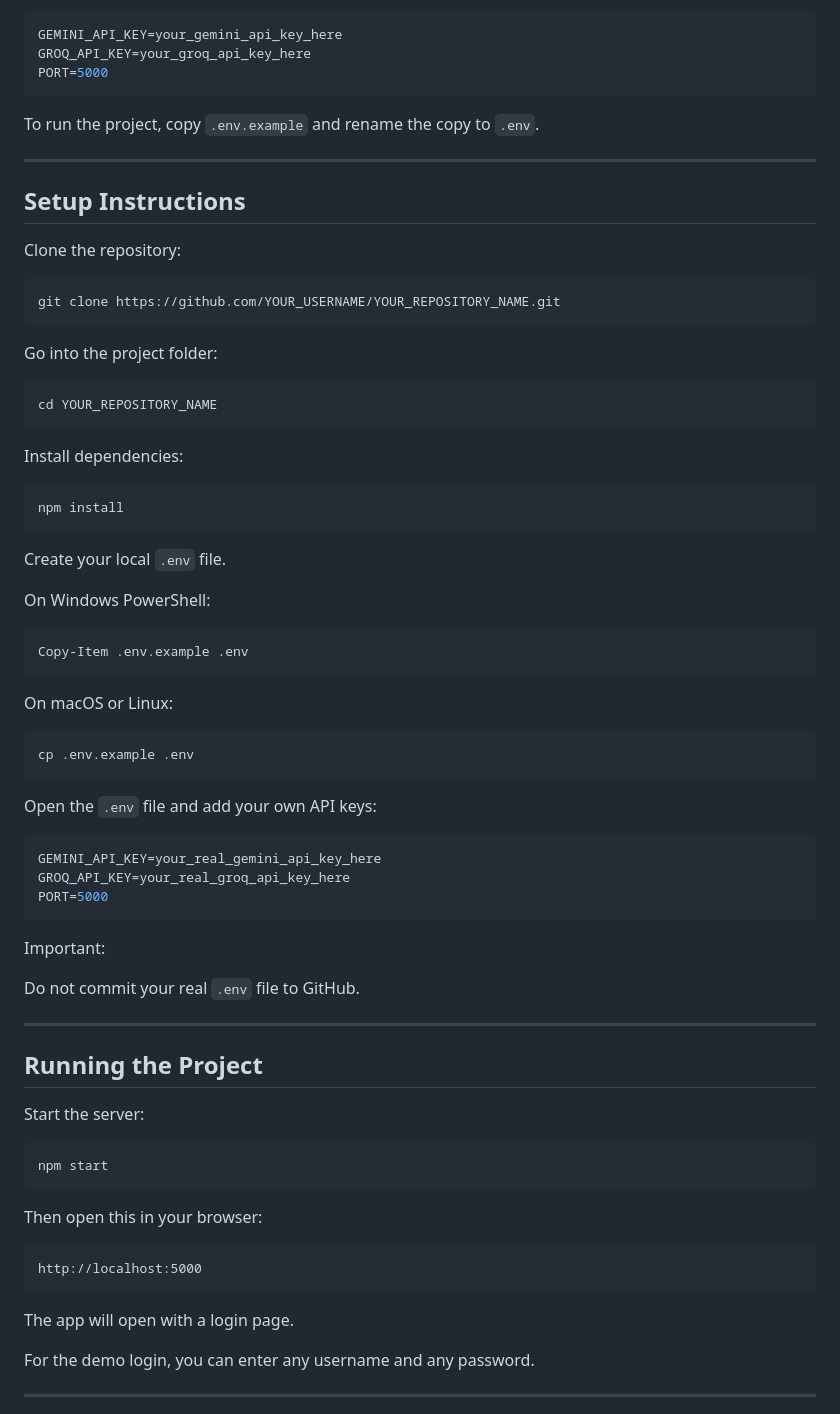
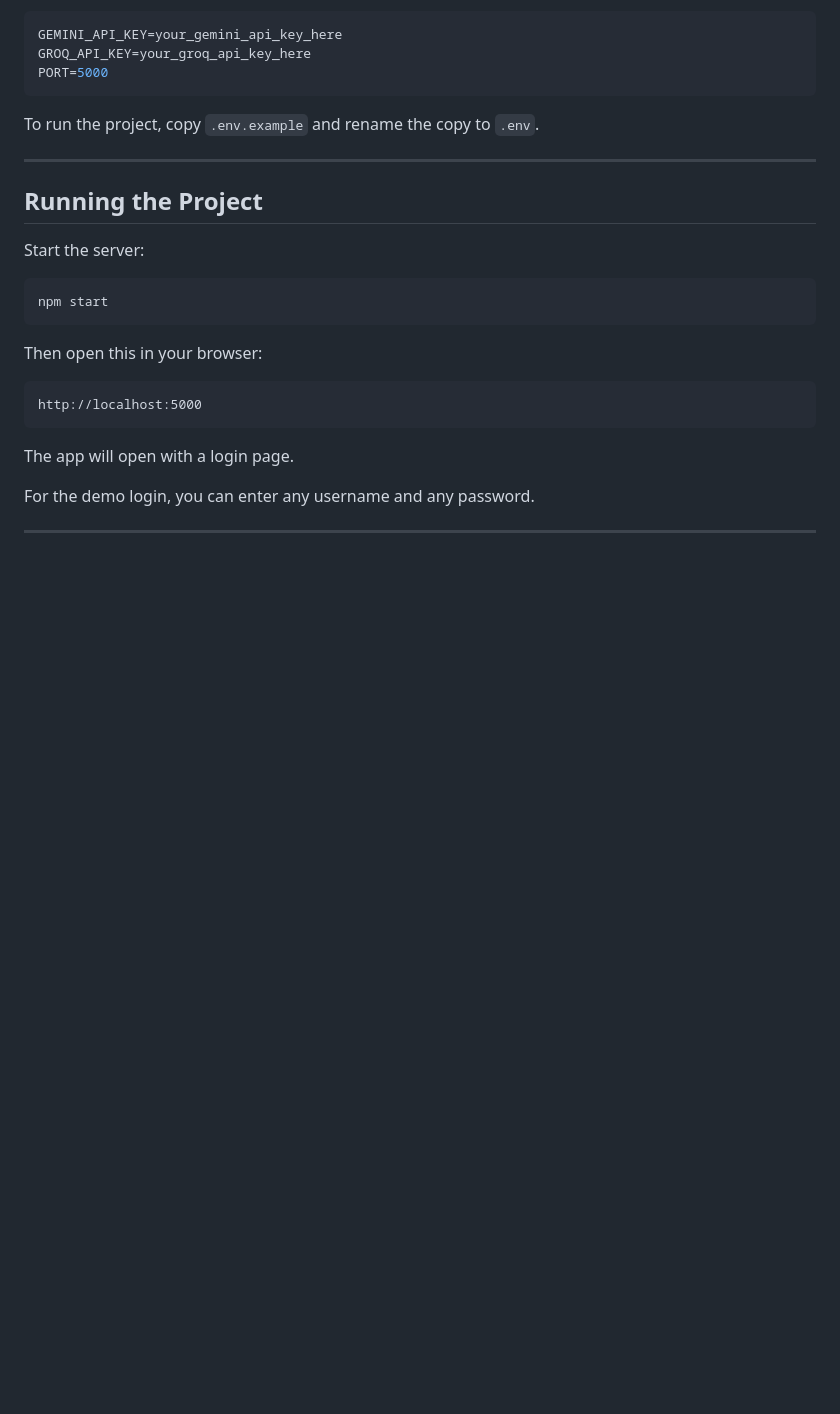
Before and after one commit to ahmed-ghroubi/chatbot-project, a Markdown page: README.md, the part around one of its changes. Drawn GitHub-style; blank space fills up the shorter version.

````diff
--- a/README.md
+++ b/README.md
@@ -217,54 +205,6 @@ To run the project, copy `.env.example` and rename the copy to `.env`.
 
 ---
 
-## Setup Instructions
-
-Clone the repository:
-
-```bash
-git clone https://github.com/YOUR_USERNAME/YOUR_REPOSITORY_NAME.git
-```
-
-Go into the project folder:
-
-```bash
-cd YOUR_REPOSITORY_NAME
-```
-
-Install dependencies:
-
-```bash
-npm install
-```
-
-Create your local `.env` file.
-
-On Windows PowerShell:
-
-```powershell
-Copy-Item .env.example .env
-```
-
-On macOS or Linux:
-
-```bash
-cp .env.example .env
-```
-
-Open the `.env` file and add your own API keys:
-
-```env
-GEMINI_API_KEY=your_real_gemini_api_key_here
-GROQ_API_KEY=your_real_groq_api_key_here
-PORT=5000
-```
-
-Important:
-
-Do not commit your real `.env` file to GitHub.
-
----
-
 ## Running the Project
 
 Start the server:
````
Also changed, not shown: other parts of README.md (+15 -160 lines).
